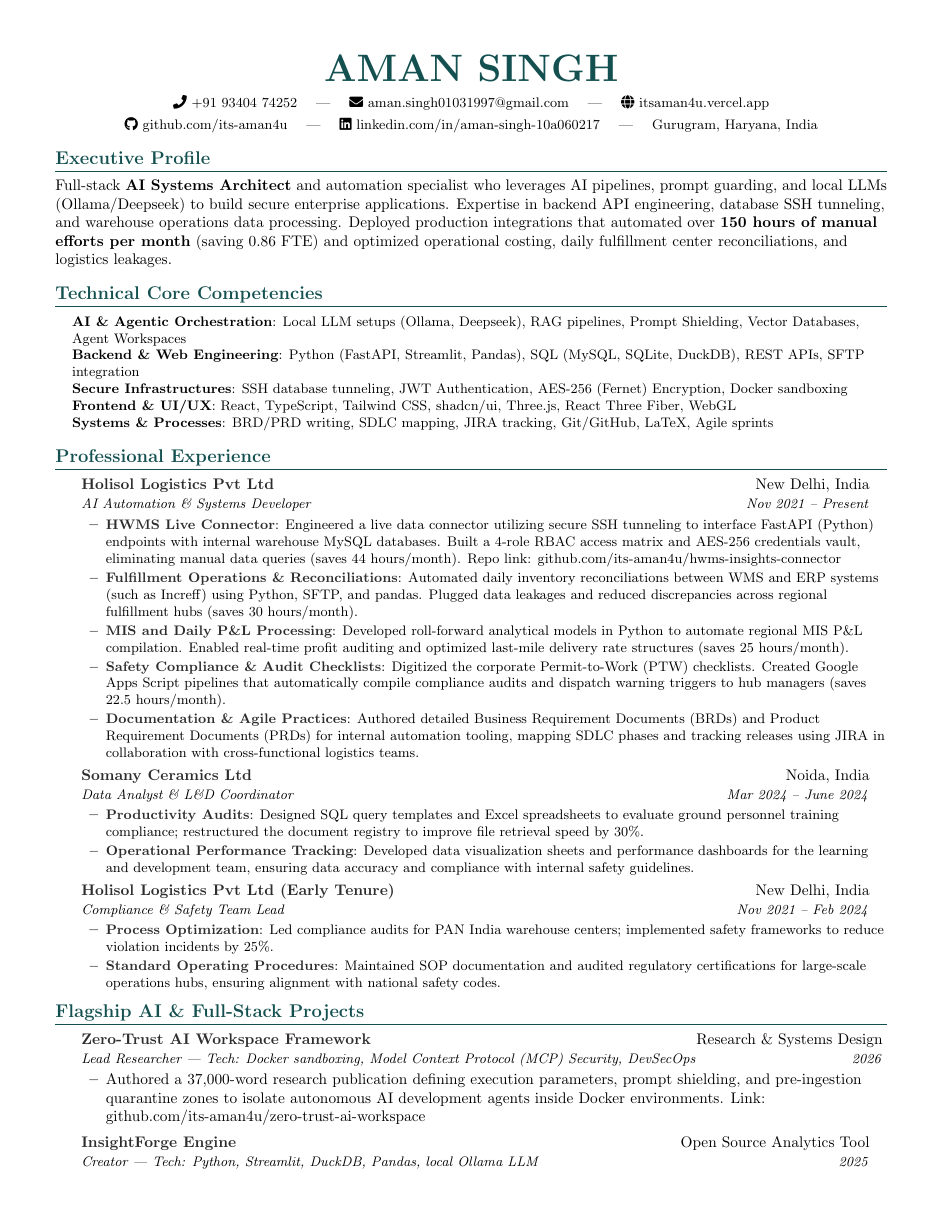
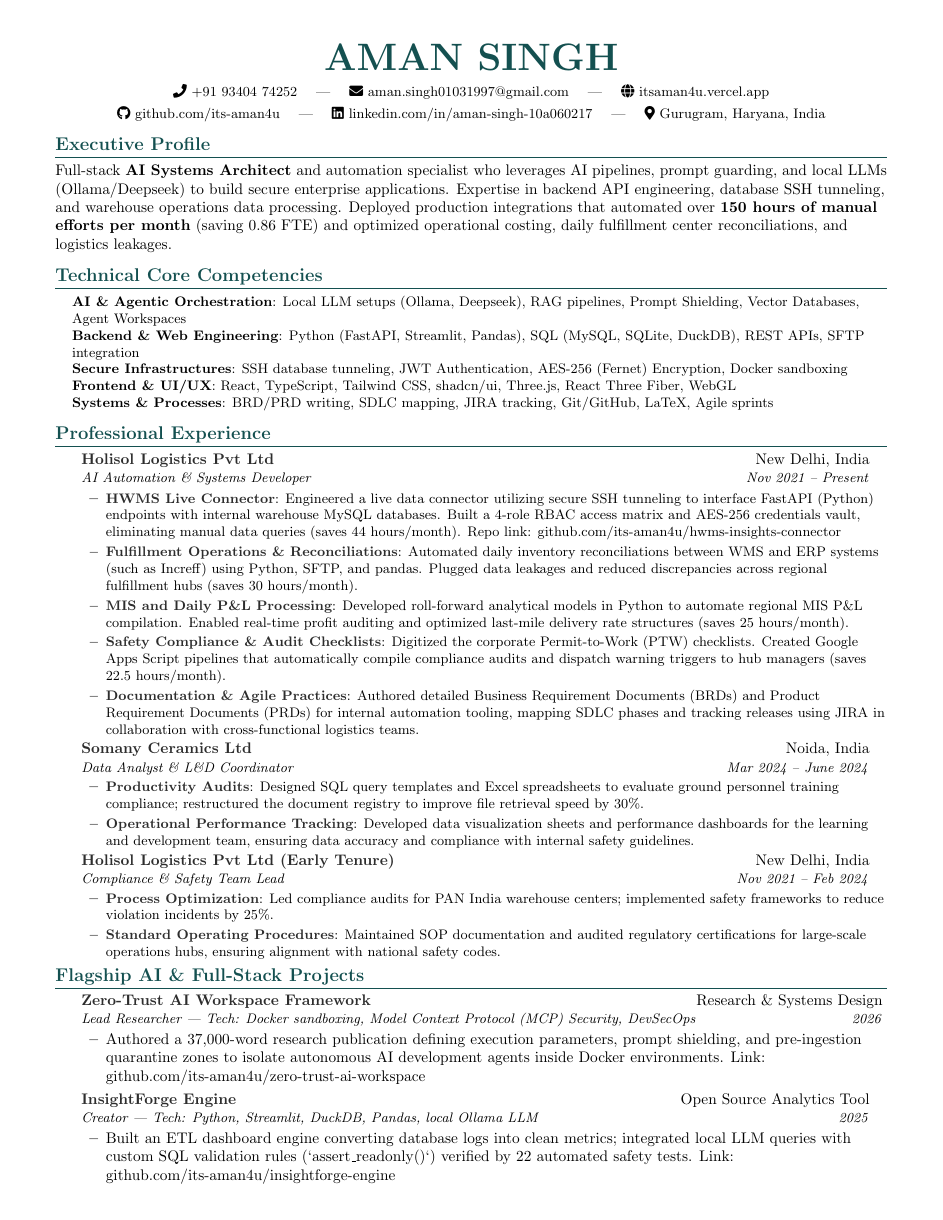
Before and after one commit to its-aman4u/its-aman-portfolio, a LaTeX document (clean_drop/ai_automation_architect_master.tex): page 1 of 2. Compiled offline with pdfLaTeX.

```diff
--- a/clean_drop/ai_automation_architect_master.tex
+++ b/clean_drop/ai_automation_architect_master.tex
@@ -17,8 +17,8 @@
 \usepackage[hidelinks]{hyperref}
 \DeclareUnicodeCharacter{20B9}{Rs.}
 
-% Set clean, professional 0.5-inch margins on all sides (standard for dense resumes)
-\geometry{left=0.5in, top=0.5in, right=0.5in, bottom=0.5in}
+% Set clean, professional margins
+\geometry{left=0.5in, top=0.4in, right=0.5in, bottom=0.4in}
 
 % Define custom color accents
 \definecolor{primaryColor}{RGB}{20, 80, 80} % Deep Teal Accent
@@ -36,8 +36,8 @@
 
 % Section formatting
 \titleformat{\section}{
-  \vspace{-6pt}\scshape\raggedright\large\bfseries\color{primaryColor}
-}{}{0em}{}[\color{primaryColor}\titlerule \vspace{-4pt}]
+  \vspace{-8pt}\scshape\raggedright\large\bfseries\color{primaryColor}
+}{}{0em}{}[\color{primaryColor}\titlerule \vspace{-5pt}]
 
 \newcommand{\resumeItem}[2]{
   \item\small{
@@ -46,17 +46,17 @@
 }
 
 \newcommand{\resumeSubheading}[4]{
-  \vspace{-1pt}\item
+  \vspace{-2pt}\item
     \begin{tabular*}{0.97\textwidth}[t]{l@{\extracolsep{\fill}}r}
       \textbf{\color{charcoal}#1} & #2 \\
       \textit{\small#3} & \textit{\small #4} \\
-    \end{tabular*}\vspace{-5pt}
+    \end{tabular*}\vspace{-6pt}
 }
 
 \newcommand{\resumeSubHeadingListStart}{\begin{itemize}[leftmargin=0.15in, label={}]}
 \newcommand{\resumeSubHeadingListEnd}{\end{itemize}}
 \newcommand{\resumeItemListStart}{\begin{itemize}}
-\newcommand{\resumeItemListEnd}{\end{itemize}\vspace{-5pt}}
+\newcommand{\resumeItemListEnd}{\end{itemize}\vspace{-7pt}}
 
 \begin{document}
 
@@ -69,7 +69,7 @@
     \faGlobe\ \href{https://itsaman4u.vercel.app}{itsaman4u.vercel.app} \\ \vspace{3pt}
     \faGithub\ \href{https://github.com/its-aman4u}{github.com/its-aman4u} \quad | \quad
     \faLinkedin\ \href{https://linkedin.com/in/aman-singh-10a060217}{linkedin.com/in/aman-singh-10a060217} \quad | \quad
-    \small Gurugram, Haryana, India
+    \faMapMarker*\ Gurugram, Haryana, India
 \end{center}
 
 %--- PROFESSIONAL EXECUTIVE SUMMARY ---
@@ -134,6 +134,8 @@
       \item{Built an ETL dashboard engine converting database logs into clean metrics; integrated local LLM queries with custom SQL validation rules (`assert\_readonly()`) verified by 22 automated safety tests. Link: \href{https://github.com/its-aman4u/insightforge-engine}{github.com/its-aman4u/insightforge-engine}}
     \resumeItemListEnd
 
+    \newpage
+
     \resumeSubheading{Vercel Interactive Deployments}{Rapid UI/UX Prototypes}
     {Lead UI Developer | Tech: React, TypeScript, Tailwind CSS, Supabase, Vercel CI/CD}{2025}
     \resumeItemListStart
```
Also changed, not shown: clean_drop/premium_fullstack_uiux.tex (+5 -3 lines), clean_drop/ai_automation_architect_master.tex (4 more changed lines), 3 other files.
